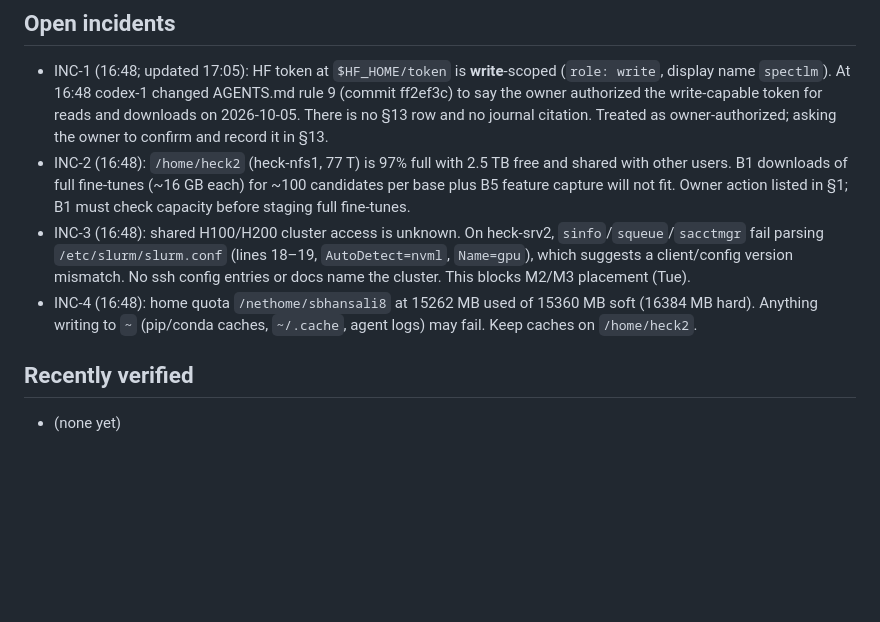
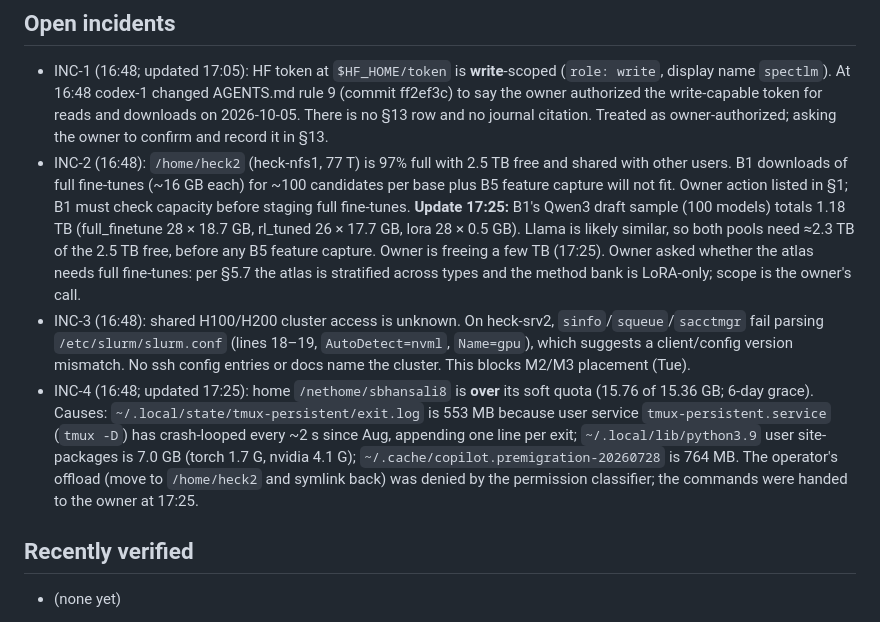
Before and after one commit to shrenikbhansali/SpecTLM-NAACL, a Markdown page: notes/OPERATOR.md, the part around the change. Rendered like a GitHub page; blank space fills up the shorter version.

Commit message:
ops: INC-2 storage sizes, INC-4 home quota causes
Co-Authored-By: Claude Opus 5.5 <noreply@anthropic.com>

```diff
--- a/notes/OPERATOR.md
+++ b/notes/OPERATOR.md
@@ -19,9 +19,9 @@ Newest information first under each heading. Layout defined in MASTER.md §8.8.
 
 ## Open incidents
 - INC-1 (16:48; updated 17:05): HF token at `$HF_HOME/token` is **write**-scoped (`role: write`, display name `spectlm`). At 16:48 codex-1 changed AGENTS.md rule 9 (commit ff2ef3c) to say the owner authorized the write-capable token for reads and downloads on 2026-10-05. There is no §13 row and no journal citation. Treated as owner-authorized; asking the owner to confirm and record it in §13.
-- INC-2 (16:48): `/home/heck2` (heck-nfs1, 77 T) is 97% full with 2.5 TB free and shared with other users. B1 downloads of full fine-tunes (~16 GB each) for ~100 candidates per base plus B5 feature capture will not fit. Owner action listed in §1; B1 must check capacity before staging full fine-tunes.
+- INC-2 (16:48): `/home/heck2` (heck-nfs1, 77 T) is 97% full with 2.5 TB free and shared with other users. B1 downloads of full fine-tunes (~16 GB each) for ~100 candidates per base plus B5 feature capture will not fit. Owner action listed in §1; B1 must check capacity before staging full fine-tunes. **Update 17:25:** B1's Qwen3 draft sample (100 models) totals 1.18 TB (full_finetune 28 × 18.7 GB, rl_tuned 26 × 17.7 GB, lora 28 × 0.5 GB). Llama is likely similar, so both pools need ≈2.3 TB of the 2.5 TB free, before any B5 feature capture. Owner is freeing a few TB (17:25). Owner asked whether the atlas needs full fine-tunes: per §5.7 the atlas is stratified across types and the method bank is LoRA-only; scope is the owner's call.
 - INC-3 (16:48): shared H100/H200 cluster access is unknown. On heck-srv2, `sinfo`/`squeue`/`sacctmgr` fail parsing `/etc/slurm/slurm.conf` (lines 18–19, `AutoDetect=nvml`, `Name=gpu`), which suggests a client/config version mismatch. No ssh config entries or docs name the cluster. This blocks M2/M3 placement (Tue).
-- INC-4 (16:48): home quota `/nethome/sbhansali8` at 15262 MB used of 15360 MB soft (16384 MB hard). Anything writing to `~` (pip/conda caches, `~/.cache`, agent logs) may fail. Keep caches on `/home/heck2`.
+- INC-4 (16:48; updated 17:25): home `/nethome/sbhansali8` is **over** its soft quota (15.76 of 15.36 GB; 6-day grace). Causes: `~/.local/state/tmux-persistent/exit.log` is 553 MB because user service `tmux-persistent.service` (`tmux -D`) has crash-looped every ~2 s since Aug, appending one line per exit; `~/.local/lib/python3.9` user site-packages is 7.0 GB (torch 1.7 G, nvidia 4.1 G); `~/.cache/copilot.premigration-20260728` is 764 MB. The operator's offload (move to `/home/heck2` and symlink back) was denied by the permission classifier; the commands were handed to the owner at 17:25.
 
 ## Recently verified
 - (none yet)
```
